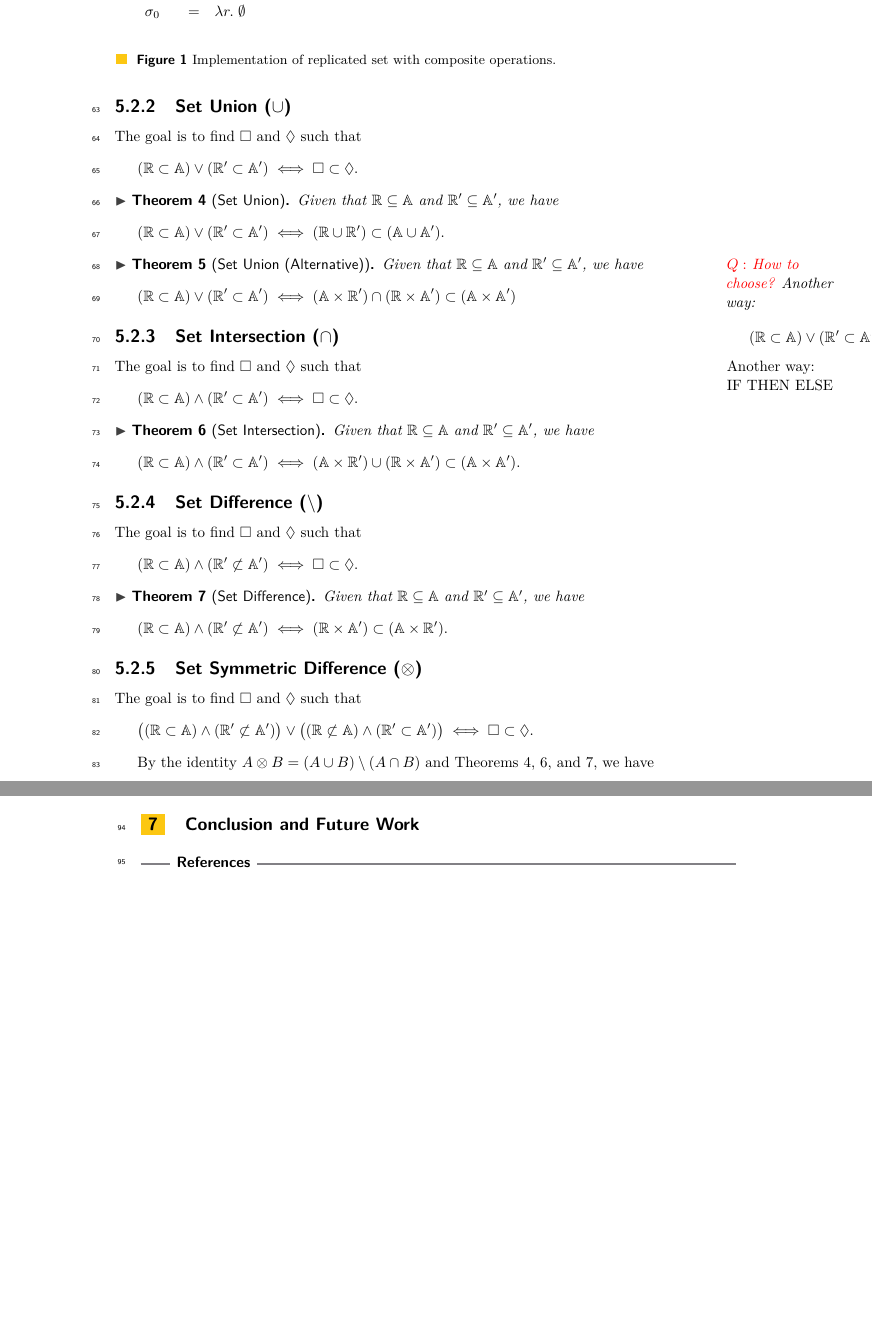
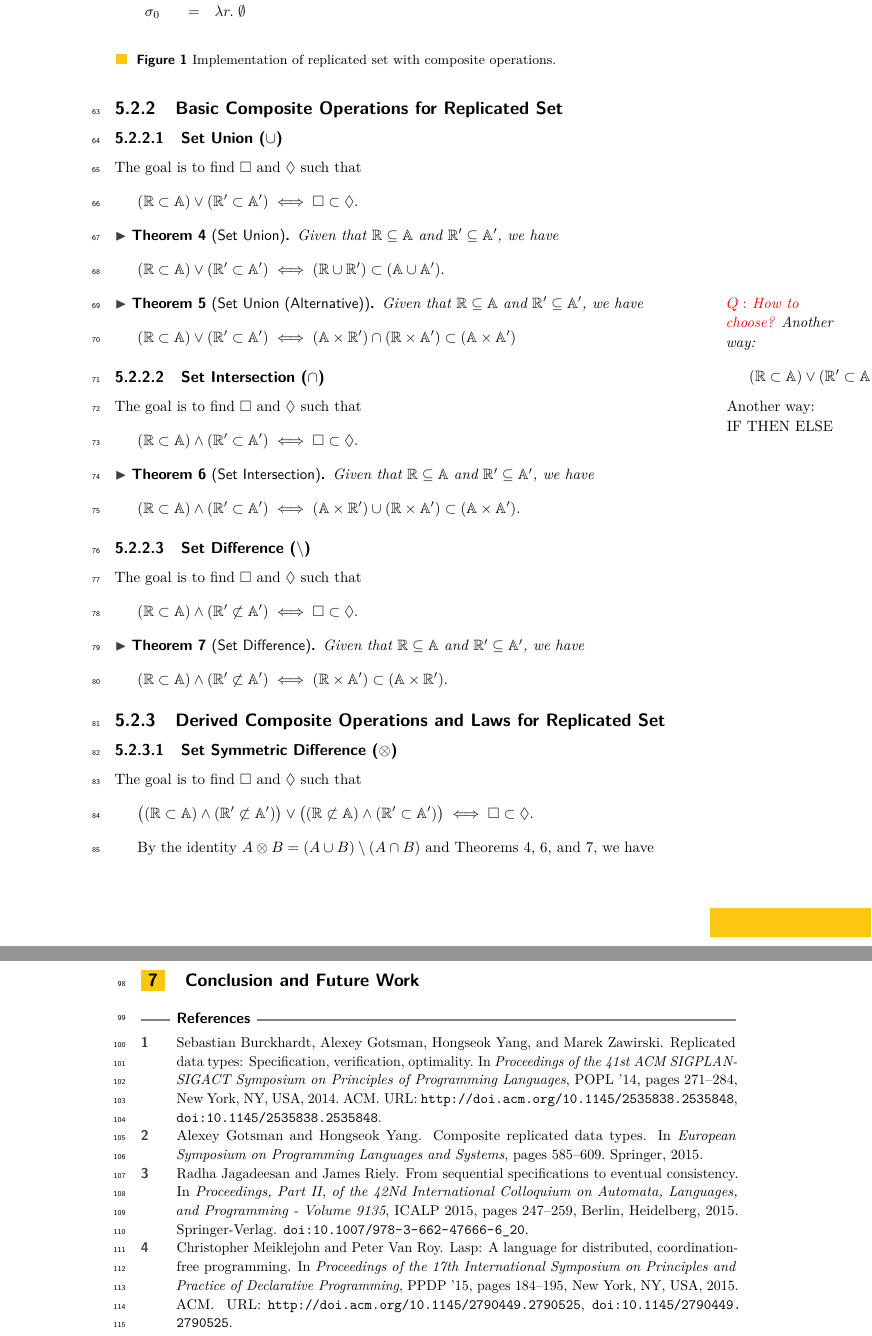
Before and after one commit to hengxin/paper-replicated-set, a LaTeX paper (rdt-composite.tex, which reads rdt-composite.bib, sections/rset.tex): two parts of pages 3 and 4 of 4, joined at a grey line, cut so that both start at the same text, the shorter picture padded with empty space. Compiled offline with pdfLaTeX.

Commit message:
sections re-organized

```diff
--- /dev/null
+++ b/rdt-composite.bib
@@ -0,0 +1,7 @@
+% file: rdt-composite.bib
+
+@inproceedings{Burckhardt:POPL14,
+ author = {Burckhardt, Sebastian and Gotsman, Alexey and Yang, Hongseok and Zawirski, Marek},
+ title = {Replicated Data Types: Specification, Verification, Optimality},
+ booktitle = {Proceedings of the 41st ACM SIGPLAN-SIGACT Symposium on Principles of Programming Languages},
+ series = {POPL '14},
@@ -0,0 +11,7 @@
+ pages = {271--284},
+ numpages = {14},
+ url = {http://doi.acm.org/10.1145/2535838.2535848},
+ doi = {10.1145/2535838.2535848},
+ acmid = {2535848},
+ publisher = {ACM},
+ address = {New York, NY, USA},
@@ -0,0 +24 @@
+  pages={585--609},
@@ -0,0 +30,4 @@
+ author = {Meiklejohn, Christopher and Van Roy, Peter},
+ title = {Lasp: A Language for Distributed, Coordination-free Programming},
+ booktitle = {Proceedings of the 17th International Symposium on Principles and Practice of Declarative Programming},
+ series = {PPDP '15},
@@ -0,0 +37 @@
+ pages = {184--195},
@@ -0,0 +47,4 @@
+ author = {Jagadeesan, Radha and Riely, James},
+ title = {From Sequential Specifications to Eventual Consistency},
+ booktitle = {Proceedings, Part II, of the 42Nd International Colloquium on Automata, Languages, and Programming - Volume 9135},
+ series = {ICALP 2015},
@@ -0,0 +54 @@
+ pages = {247--259},
@@ -0,0 +60,2 @@
+ address = {Berlin, Heidelberg},
+}
--- a/sections/rset.tex
+++ b/sections/rset.tex
@@ -62,7 +62,11 @@ The goal is to find $\Box$ and $\Diamond$ such that 	\marginnote{\question{$\emp
 \end{figure}
 %%%%%%%%%% fig:reset-protocol %%%%%%%%%%
 %%%%%%%%%%%%%%%%%%%%
-\subsubsection{Set Union ($\cup$)}
+
+\subsubsection{Basic Composite Operations for Replicated Set}	\label{sss:rset-basic}
+
+%%%%%%%%%%
+\paragraph{Set Union ($\cup$)}
 
 The goal is to find $\Box$ and $\Diamond$ such that
 \[
@@ -86,8 +90,8 @@ The goal is to find $\Box$ and $\Diamond$ such that
     (\A \times \R') \cap (\R \times \A') \subset (\A \times \A')
   \]
 \end{theorem}
-%%%%%%%%%%%%%%%%%%%%
-\subsubsection{Set Intersection ($\cap$)}
+%%%%%%%%%%
+\paragraph{Set Intersection ($\cap$)}
 
 \marginnote{Another way: IF THEN ELSE}
 
@@ -102,8 +106,8 @@ The goal is to find $\Box$ and $\Diamond$ such that
     (\R \subset \A) \land (\R' \subset \A') \iff (\A \times \R') \cup (\R \times \A') \subset (\A \times \A').
   \]
 \end{theorem}
-%%%%%%%%%%%%%%%%%%%%
-\subsubsection{Set Difference ($\setminus$)}
+%%%%%%%%%%
+\paragraph{Set Difference ($\setminus$)}
 
 The goal is to find $\Box$ and $\Diamond$ such that
 \[
@@ -117,7 +121,10 @@ The goal is to find $\Box$ and $\Diamond$ such that
   \]
 \end{theorem}
 %%%%%%%%%%%%%%%%%%%%
-\subsubsection{Set Symmetric Difference ($\otimes$)}
+\subsubsection{Derived Composite Operations and Laws for Replicated Set}	\label{sss:rset-law}
+
+%%%%%%%%%%
+\paragraph{Set Symmetric Difference ($\otimes$)}
 
 The goal is to find $\Box$ and $\Diamond$ such that
 \[
```
Also changed, not shown: rdt-composite.tex (+1 -1 lines), rdt-composite.pdf, rdt-composite.bib (34 more changed lines), sections/rset.tex (10 more changed lines).
